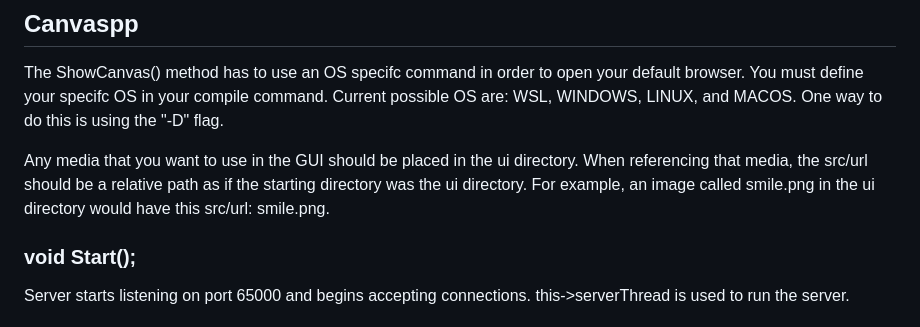
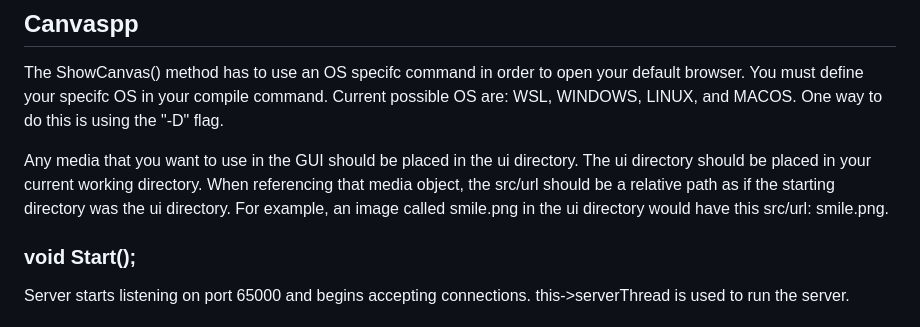
Before and after one commit to poold3/Canvaspp, a Markdown page: README.md, the part around the change. Rendered like a GitHub page.

```diff
--- a/README.md
+++ b/README.md
@@ -101,7 +101,7 @@ int main() {
 ## Canvaspp
 The ShowCanvas() method has to use an OS specifc command in order to open your default browser. You must define your specifc OS in your compile command. Current possible OS are: WSL, WINDOWS, LINUX, and MACOS. One way to do this is using the "-D" flag.
 
-Any media that you want to use in the GUI should be placed in the ui directory. When referencing that media, the src/url should be a relative path as if the starting directory was the ui directory. For example, an image called smile.png in the ui directory would have this src/url: smile.png.
+Any media that you want to use in the GUI should be placed in the ui directory. The ui directory should be placed in your current working directory. When referencing that media object, the src/url should be a relative path as if the starting directory was the ui directory. For example, an image called smile.png in the ui directory would have this src/url: smile.png.
 ### void Start();
 Server starts listening on port 65000 and begins accepting connections.
 this->serverThread is used to run the server.
```
